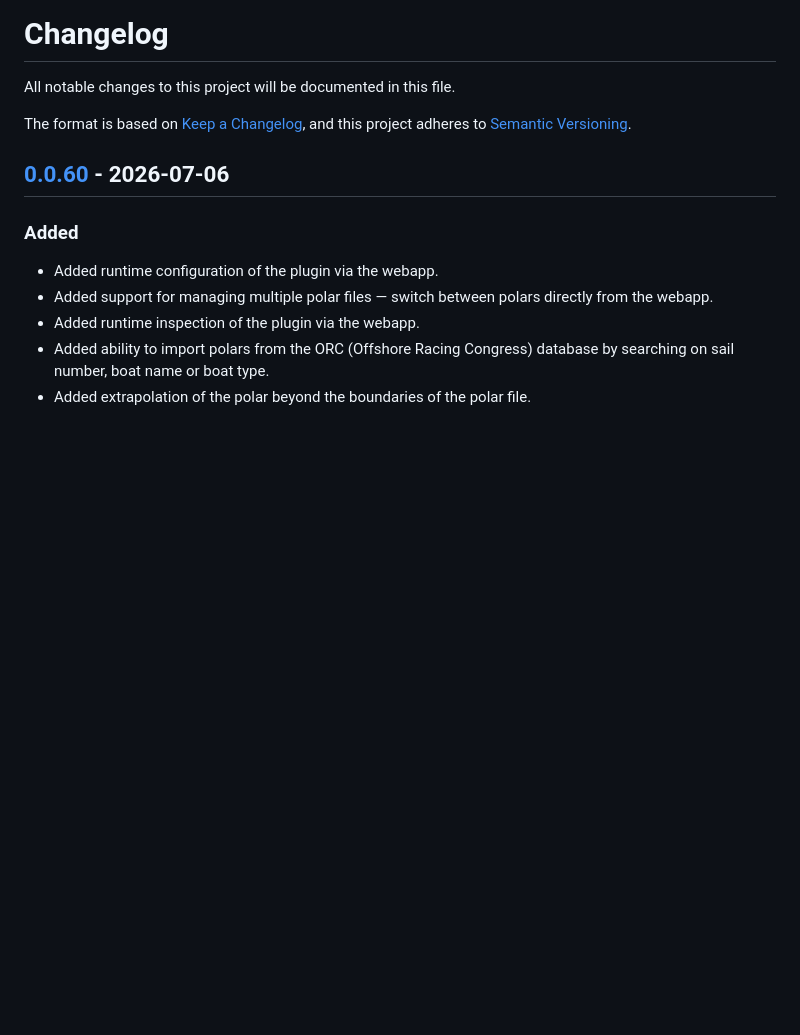
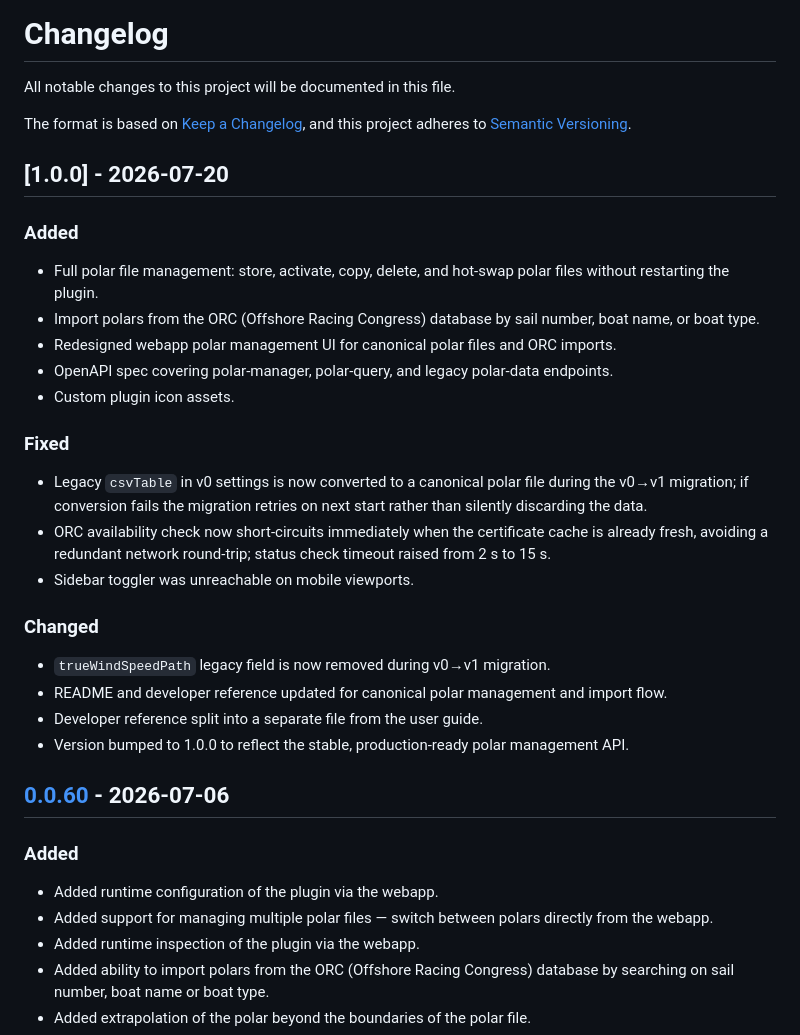
Before and after one commit to htool/signalk-polar-performance-plugin, a Markdown page: CHANGELOG.md, the part around the change. Drawn GitHub-style; blank space fills up the shorter version.

Commit message:
chore: release 1.0.0

```diff
--- a/CHANGELOG.md
+++ b/CHANGELOG.md
@@ -3,6 +3,26 @@
 All notable changes to this project will be documented in this file.
 
 The format is based on [Keep a Changelog](https://keepachangelog.com/en/1.0.0/), and this project adheres to [Semantic Versioning](https://semver.org/spec/v2.0.0.html).
+
+## [1.0.0] - 2026-07-20
+
+### Added
+- Full polar file management: store, activate, copy, delete, and hot-swap polar files without restarting the plugin.
+- Import polars from the ORC (Offshore Racing Congress) database by sail number, boat name, or boat type.
+- Redesigned webapp polar management UI for canonical polar files and ORC imports.
+- OpenAPI spec covering polar-manager, polar-query, and legacy polar-data endpoints.
+- Custom plugin icon assets.
+
+### Fixed
+- Legacy `csvTable` in v0 settings is now converted to a canonical polar file during the v0→v1 migration; if conversion fails the migration retries on next start rather than silently discarding the data.
+- ORC availability check now short-circuits immediately when the certificate cache is already fresh, avoiding a redundant network round-trip; status check timeout raised from 2 s to 15 s.
+- Sidebar toggler was unreachable on mobile viewports.
+
+### Changed
+- `trueWindSpeedPath` legacy field is now removed during v0→v1 migration.
+- README and developer reference updated for canonical polar management and import flow.
+- Developer reference split into a separate file from the user guide.
+- Version bumped to 1.0.0 to reflect the stable, production-ready polar management API.
 
 ## [0.0.60] - 2026-07-06
 
```
